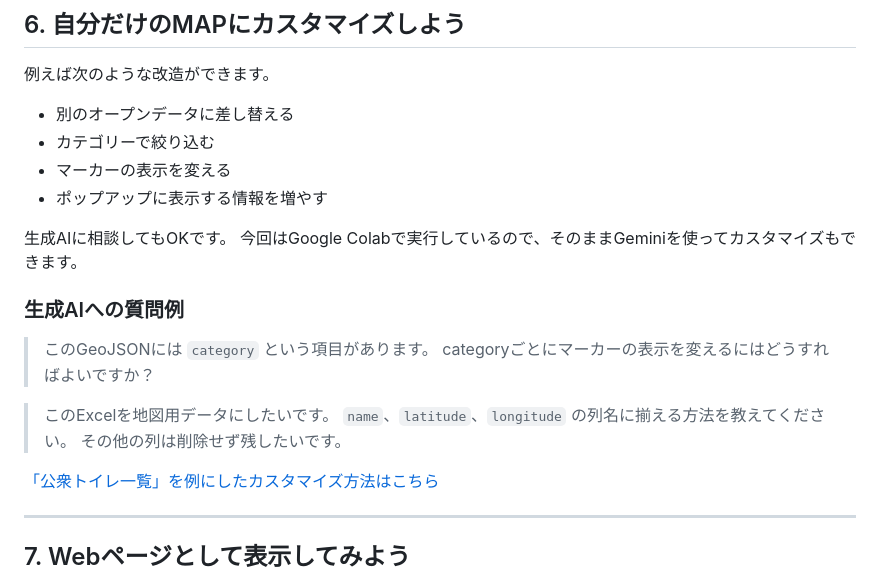
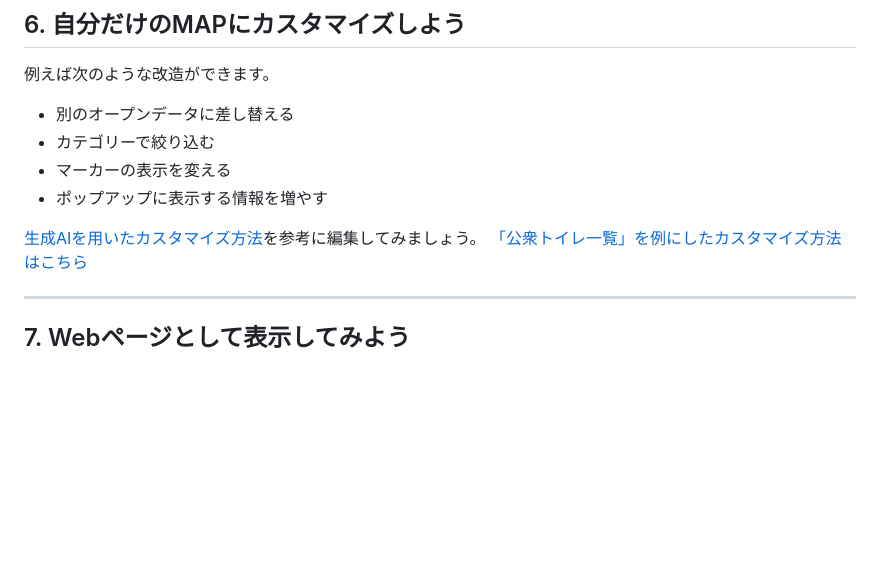
Before and after one commit to crispytaffy/digitech2026, a Markdown page: README.md, the part around the change. Rendered like a GitHub page; blank space fills up the shorter version.

Commit message:
Update a file

```diff
--- a/README.md
+++ b/README.md
@@ -131,18 +131,7 @@ NotebookではFoliumを使って地図を表示します。FoliumはLeafletを
 - マーカーの表示を変える
 - ポップアップに表示する情報を増やす
 
-生成AIに相談してもOKです。
-今回はGoogle Colabで実行しているので、そのままGeminiを使ってカスタマイズもできます。
-
-### 生成AIへの質問例
-
-> このGeoJSONには `category` という項目があります。
-> categoryごとにマーカーの表示を変えるにはどうすればよいですか？
-
-> このExcelを地図用データにしたいです。
-> `name`、`latitude`、`longitude` の列名に揃える方法を教えてください。
-> その他の列は削除せず残したいです。
-
+[生成AIを用いたカスタマイズ方法](AI_CUSTOMIZE.md)を参考に編集してみましょう。
 [「公衆トイレ一覧」を例にしたカスタマイズ方法はこちら](CUSTOMIZE.md)
 
 ---
```
